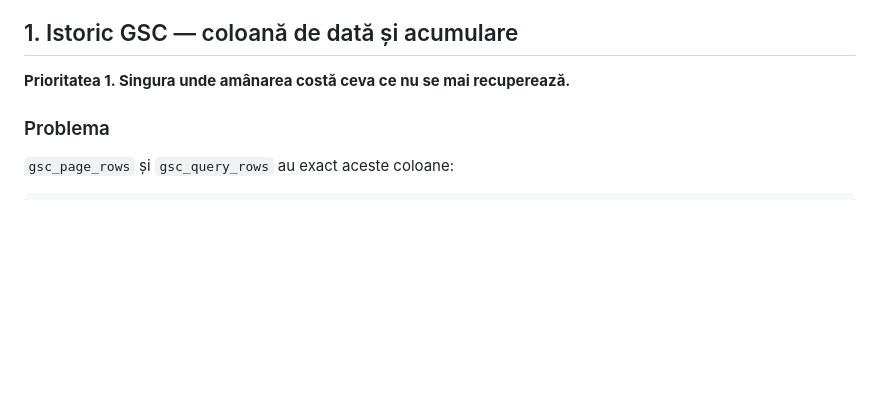
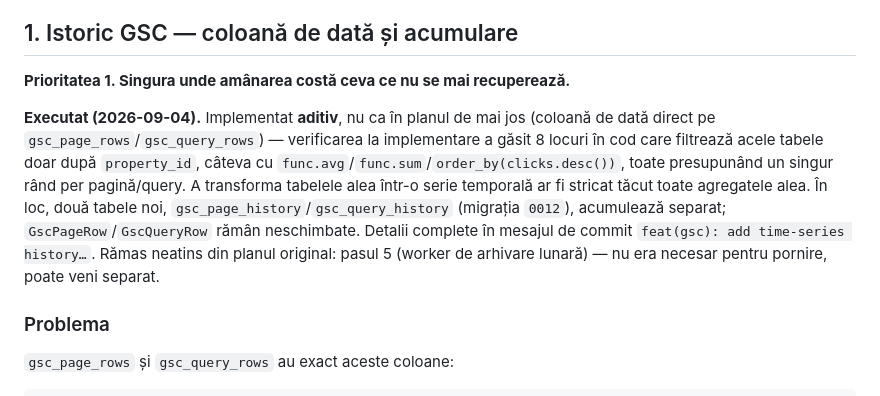
Before and after one commit to cosminstan90/nrankai-tool, a Markdown page: docs/IMPROVEMENTS_PLAN.md, the part around the change. Drawn GitHub-style; blank space fills up the shorter version.

Commit message:
docs: mark Etapa 1 (GSC history) done in the improvements plan
Additive design (two new tables) instead of the plan's original column-on-
existing-tables approach -- 8 call sites assume one row per page/query, and
turning those tables themselves into a time series would have silently
corrupted every one of those aggregates. Full detail in the feature commit.

Co-Authored-By: Claude Sonnet 5 <noreply@anthropic.com>

```diff
--- a/docs/IMPROVEMENTS_PLAN.md
+++ b/docs/IMPROVEMENTS_PLAN.md
@@ -56,6 +56,18 @@ Din cele 9 lipsuri de mai jos, patru sunt **date pe care nu le ai**, două sunt
 ## 1. Istoric GSC — coloană de dată și acumulare
 
 **Prioritatea 1. Singura unde amânarea costă ceva ce nu se mai recuperează.**
+
+**Executat (2026-09-04).** Implementat **aditiv**, nu ca în planul de mai jos
+(coloană de dată direct pe `gsc_page_rows`/`gsc_query_rows`) — verificarea la
+implementare a găsit 8 locuri în cod care filtrează acele tabele doar după
+`property_id`, câteva cu `func.avg`/`func.sum`/`order_by(clicks.desc())`,
+toate presupunând un singur rând per pagină/query. A transforma tabelele alea
+într-o serie temporală ar fi stricat tăcut toate agregatele alea. În loc,
+două tabele noi, `gsc_page_history`/`gsc_query_history` (migrația `0012`),
+acumulează separat; `GscPageRow`/`GscQueryRow` rămân neschimbate.
+Detalii complete în mesajul de commit `feat(gsc): add time-series history…`.
+Rămas neatins din planul original: pasul 5 (worker de arhivare lunară) —
+nu era necesar pentru pornire, poate veni separat.
 
 ### Problema
 
```
